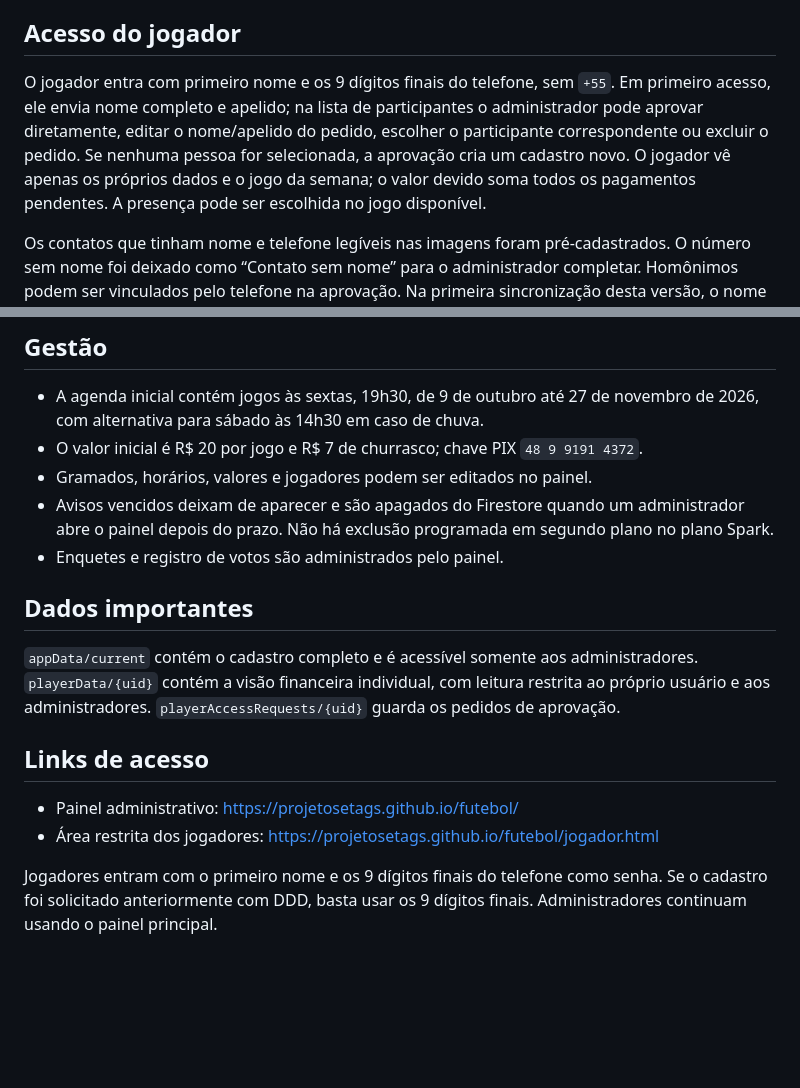
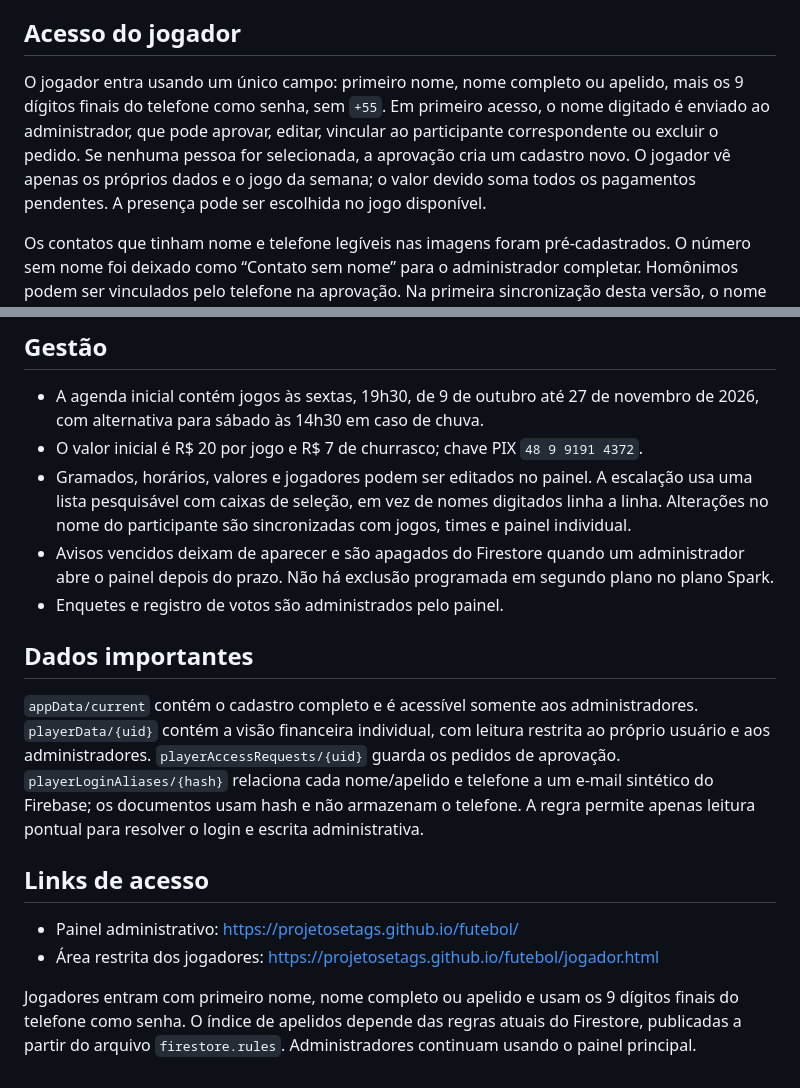
Before and after one commit to projetosetags/futebol, a Markdown page: README.md, 2 parts joined by grey strips. Drawn GitHub-style; blank space fills up the shorter version.

Commit message:
Document alias login and team picker

```diff
--- a/README.md
+++ b/README.md
@@ -23,7 +23,7 @@ O workflow `.github/workflows/pages.yml` publica o app no GitHub Pages após as
 
 ## Acesso do jogador
 
-O jogador entra com primeiro nome e os 9 dígitos finais do telefone, sem `+55`. Em primeiro acesso, ele envia nome completo e apelido; na lista de participantes o administrador pode aprovar diretamente, editar o nome/apelido do pedido, escolher o participante correspondente ou excluir o pedido. Se nenhuma pessoa for selecionada, a aprovação cria um cadastro novo. O jogador vê apenas os próprios dados e o jogo da semana; o valor devido soma todos os pagamentos pendentes. A presença pode ser escolhida no jogo disponível.
+O jogador entra usando um único campo: primeiro nome, nome completo ou apelido, mais os 9 dígitos finais do telefone como senha, sem `+55`. Em primeiro acesso, o nome digitado é enviado ao administrador, que pode aprovar, editar, vincular ao participante correspondente ou excluir o pedido. Se nenhuma pessoa for selecionada, a aprovação cria um cadastro novo. O jogador vê apenas os próprios dados e o jogo da semana; o valor devido soma todos os pagamentos pendentes. A presença pode ser escolhida no jogo disponível.
 
 Os contatos que tinham nome e telefone legíveis nas imagens foram pré-cadastrados. O número sem nome foi deixado como “Contato sem nome” para o administrador completar. Homônimos podem ser vinculados pelo telefone na aprovação. Na primeira sincronização desta versão, o nome atual é copiado para o campo de apelido, preservando apelidos anteriores como aliases internos para associar listas antigas.
 
@@ -34,13 +34,13 @@ O administrador mantém acesso completo pelos quatro UIDs registrados em `fireba
 
 - A agenda inicial contém jogos às sextas, 19h30, de 9 de outubro até 27 de novembro de 2026, com alternativa para sábado às 14h30 em caso de chuva.
 - O valor inicial é R$ 20 por jogo e R$ 7 de churrasco; chave PIX `48 9 9191 4372`.
-- Gramados, horários, valores e jogadores podem ser editados no painel.
+- Gramados, horários, valores e jogadores podem ser editados no painel. A escalação usa uma lista pesquisável com caixas de seleção, em vez de nomes digitados linha a linha. Alterações no nome do participante são sincronizadas com jogos, times e painel individual.
 - Avisos vencidos deixam de aparecer e são apagados do Firestore quando um administrador abre o painel depois do prazo. Não há exclusão programada em segundo plano no plano Spark.
 - Enquetes e registro de votos são administrados pelo painel.
 
 ## Dados importantes
 
-`appData/current` contém o cadastro completo e é acessível somente aos administradores. `playerData/{uid}` contém a visão financeira individual, com leitura restrita ao próprio usuário e aos administradores. `playerAccessRequests/{uid}` guarda os pedidos de aprovação.
+`appData/current` contém o cadastro completo e é acessível somente aos administradores. `playerData/{uid}` contém a visão financeira individual, com leitura restrita ao próprio usuário e aos administradores. `playerAccessRequests/{uid}` guarda os pedidos de aprovação. `playerLoginAliases/{hash}` relaciona cada nome/apelido e telefone a um e-mail sintético do Firebase; os documentos usam hash e não armazenam o telefone. A regra permite apenas leitura pontual para resolver o login e escrita administrativa.
 
 
 ## Links de acesso
@@ -48,4 +48,4 @@ O administrador mantém acesso completo pelos quatro UIDs registrados em `fireba
 - Painel administrativo: https://projetosetags.github.io/futebol/
 - Área restrita dos jogadores: https://projetosetags.github.io/futebol/jogador.html
 
-Jogadores entram com o primeiro nome e os 9 dígitos finais do telefone como senha. Se o cadastro foi solicitado anteriormente com DDD, basta usar os 9 dígitos finais. Administradores continuam usando o painel principal.
+Jogadores entram com primeiro nome, nome completo ou apelido e usam os 9 dígitos finais do telefone como senha. O índice de apelidos depende das regras atuais do Firestore, publicadas a partir do arquivo `firestore.rules`. Administradores continuam usando o painel principal.
```
